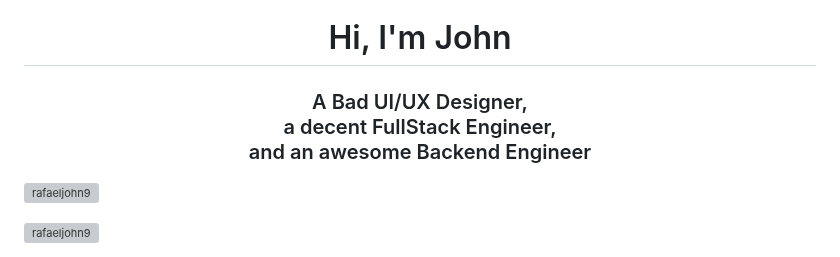
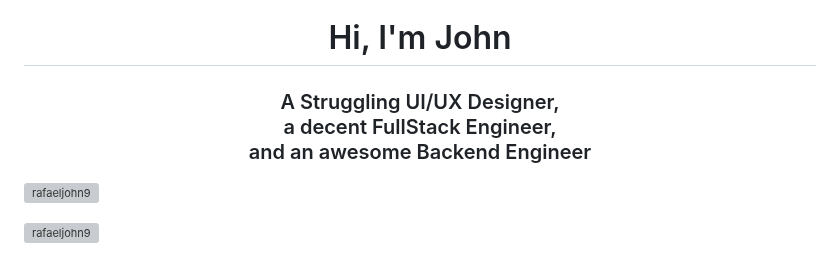
Before and after one commit to RafaelJohn9/RafaelJohn9, a Markdown page: README.md, the part around the change. Drawn GitHub-style; grey boxes are pictures that could not be loaded.

Commit message:
Update: Fix: Grammar wording
Signed-off-by: rafaeljohn9 <rafaeljohb@gmail.com>

```diff
--- a/README.md
+++ b/README.md
@@ -1,5 +1,5 @@
 <h1 align="center">Hi, I'm John</h1>
-<h3 align="center">A Bad UI/UX Designer, <br> a decent FullStack Engineer,  <br>  and an awesome Backend Engineer</h3>
+<h3 align="center">A Struggling UI/UX Designer, <br> a decent FullStack Engineer,  <br>  and an awesome Backend Engineer</h3>
 
 <p align="left"> <img src="https://komarev.com/ghpvc/?username=rafaeljohn9&label=Profile%20views&color=0e75b6&style=flat" alt="rafaeljohn9" /> </p>
 
```
